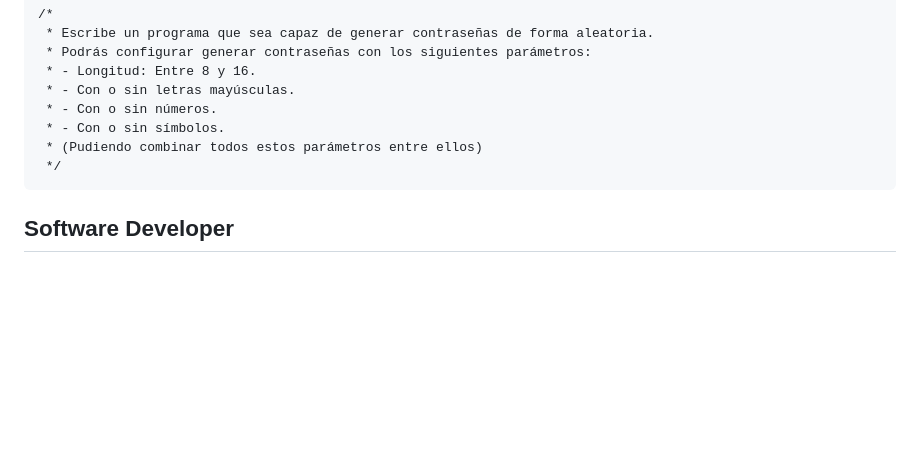
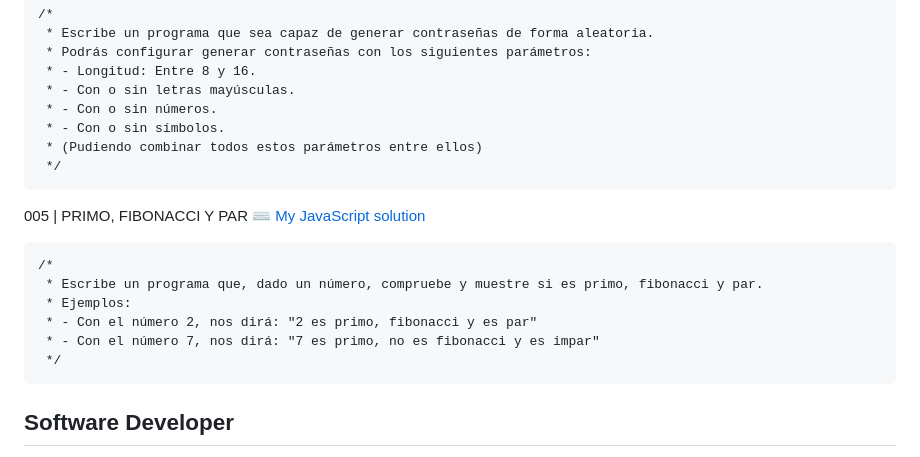
Before and after one commit to javierandres-dev/training-programming_challenges, a Markdown page: 0x01/README.md, the part around the change. Drawn GitHub-style; blank space fills up the shorter version.

````diff
--- a/0x01/README.md
+++ b/0x01/README.md
@@ -69,6 +69,15 @@
  * (Pudiendo combinar todos estos parámetros entre ellos)
  */
 ```
+005 | PRIMO, FIBONACCI Y PAR :keyboard: [My JavaScript solution](./javascript/script005.js)
+```
+/*
+ * Escribe un programa que, dado un número, compruebe y muestre si es primo, fibonacci y par.
+ * Ejemplos:
+ * - Con el número 2, nos dirá: "2 es primo, fibonacci y es par"
+ * - Con el número 7, nos dirá: "7 es primo, no es fibonacci y es impar"
+ */
+```
 ## Software Developer
 Built by [javi](https://github.com/javierandres-dev/) :copyright: 2024
 Found a bug or have an idea? [Contact me](https://www.linkedin.com/in/javierandres-dev/).
````
